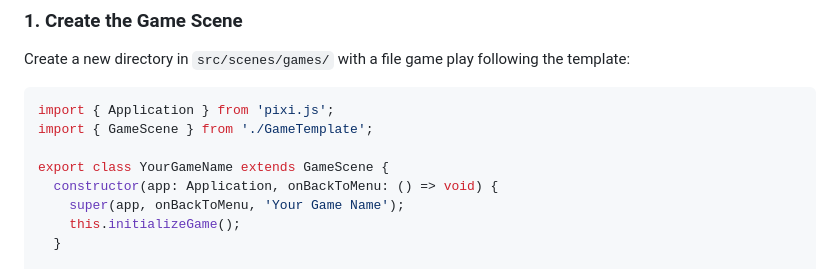
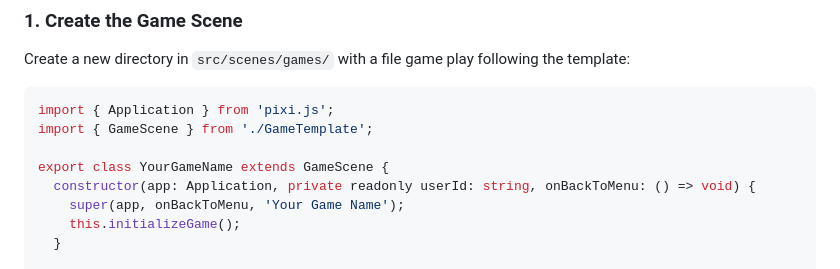
Before and after one commit to syvaca/rizzz, a Markdown page: README.md, the part around the change. GitHub-like rendering.

```diff
--- a/README.md
+++ b/README.md
@@ -42,7 +42,7 @@ import { Application } from 'pixi.js';
 import { GameScene } from './GameTemplate';
 
 export class YourGameName extends GameScene {
-  constructor(app: Application, onBackToMenu: () => void) {
+  constructor(app: Application, private readonly userId: string, onBackToMenu: () => void) {
     super(app, onBackToMenu, 'Your Game Name');
     this.initializeGame();
   }
```
